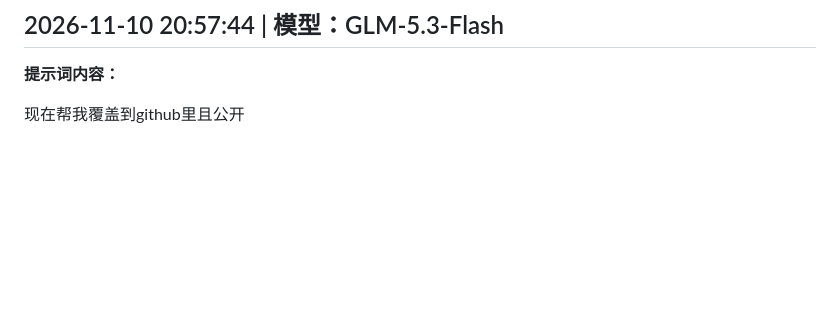
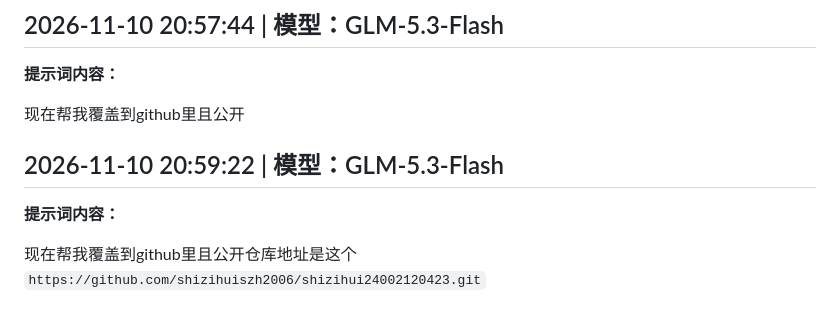
Before and after one commit to shizihuiszh2006/shizihui24002120423, a Markdown page: szh_prompt.md, the part around the change. Rendered like a GitHub page; blank space fills up the shorter version.

Commit message:
更新提示词记录

```diff
--- a/szh_prompt.md
+++ b/szh_prompt.md
@@ -139,3 +139,9 @@ gitee私人令牌fd6e7f9d44761cbdd3232d2c3fdd693f ;
 **提示词内容：**
 
 现在帮我覆盖到github里且公开
+
+## 2026-11-10 20:59:22 | 模型：GLM-5.3-Flash
+
+**提示词内容：**
+
+现在帮我覆盖到github里且公开仓库地址是这个`https://github.com/shizihuiszh2006/shizihui24002120423.git`
```
